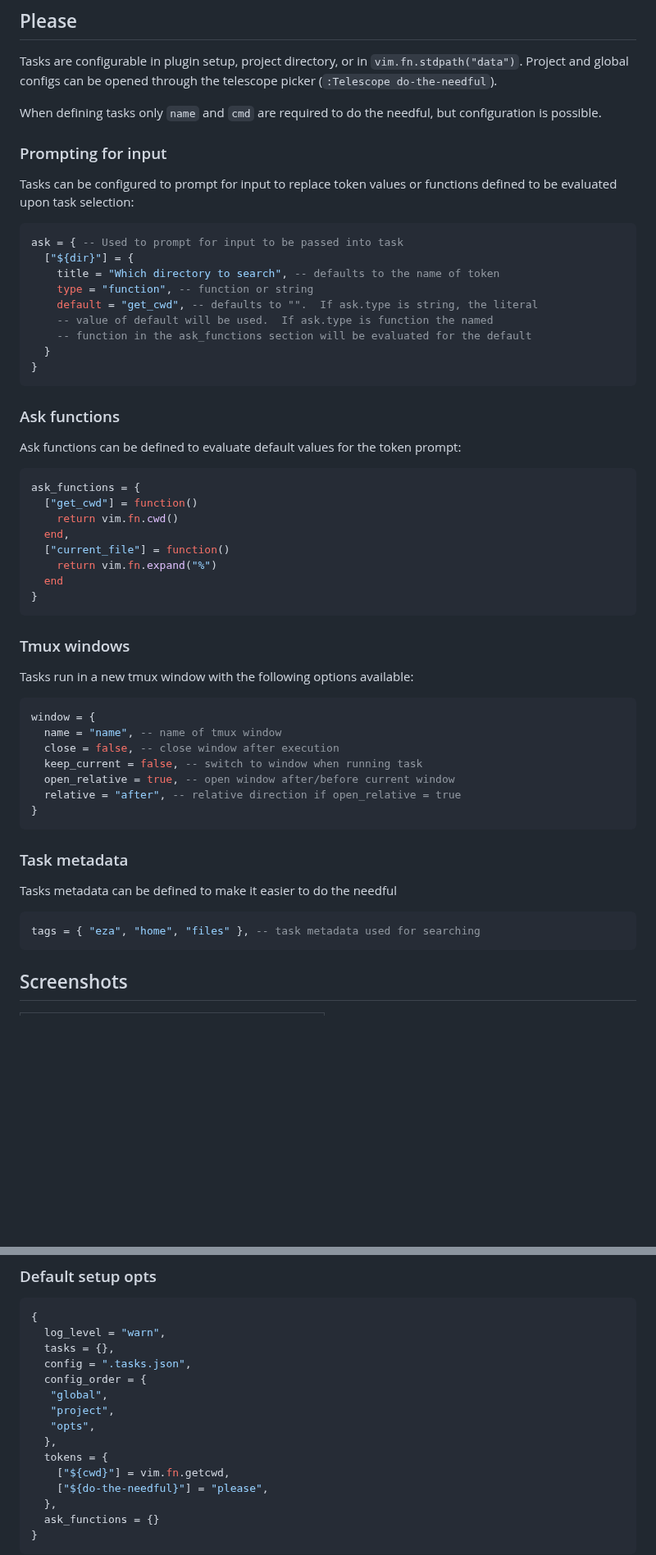
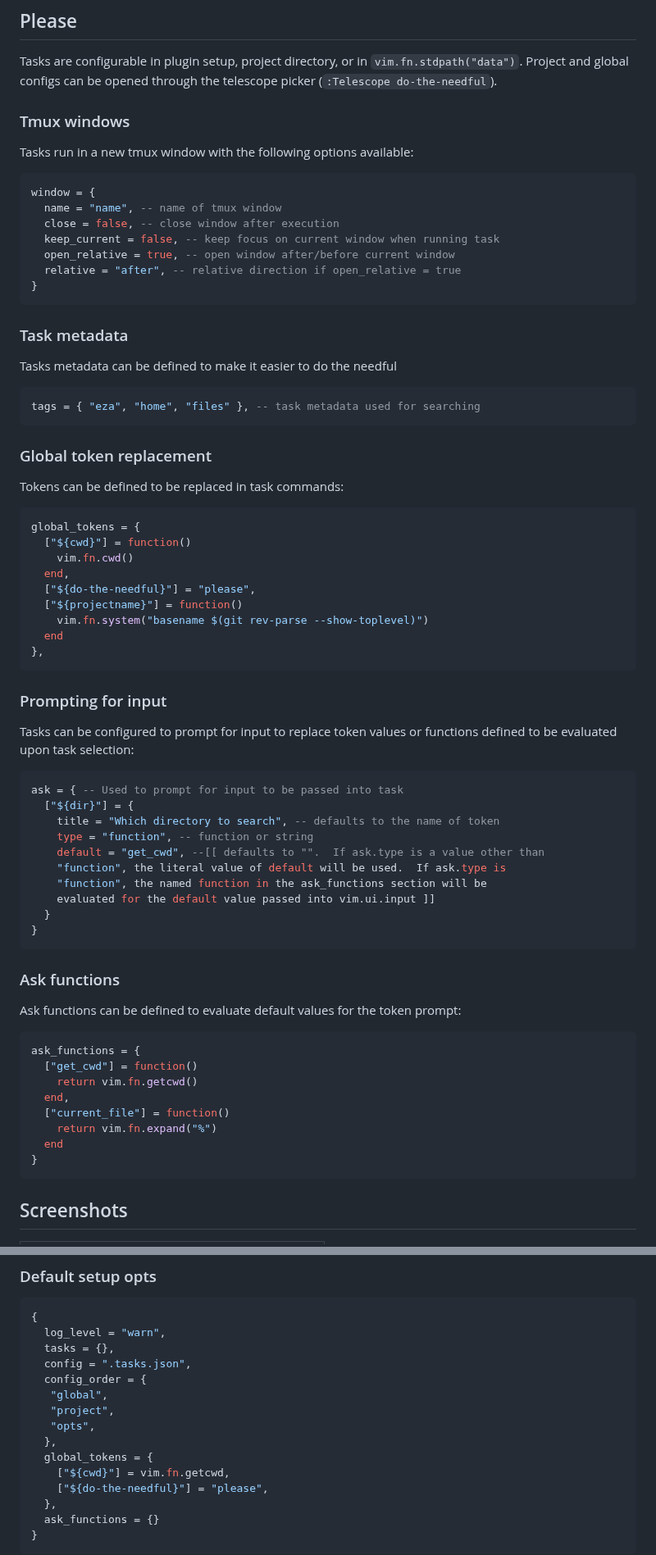
Before and after one commit to catgoose/do-the-needful.nvim, a Markdown page: README.md, 2 parts joined by grey strips. Shown at 82% size. Rendered like a GitHub page; blank space fills up the shorter version.

Commit message:
docs: updates readme

````diff
--- a/README.md
+++ b/README.md
@@ -30,8 +30,43 @@ Tasks are configurable in plugin setup, project directory, or in
 `vim.fn.stdpath("data")`. Project and global configs can be opened through
 the telescope picker (`:Telescope do-the-needful`).
 
-When defining tasks only `name` and `cmd` are required to do the needful, but
-configuration is possible.
+### Tmux windows
+
+Tasks run in a new tmux window with the following options available:
+
+```lua
+window = {
+  name = "name", -- name of tmux window
+  close = false, -- close window after execution
+  keep_current = false, -- keep focus on current window when running task
+  open_relative = true, -- open window after/before current window
+  relative = "after", -- relative direction if open_relative = true
+}
+```
+
+### Task metadata
+
+Tasks metadata can be defined to make it easier to do the needful
+
+```lua
+tags = { "eza", "home", "files" }, -- task metadata used for searching
+```
+
+### Global token replacement
+
+Tokens can be defined to be replaced in task commands:
+
+```lua
+global_tokens = {
+  ["${cwd}"] = function()
+    vim.fn.cwd()
+  end,
+  ["${do-the-needful}"] = "please",
+  ["${projectname}"] = function()
+    vim.fn.system("basename $(git rev-parse --show-toplevel)")
+  end
+},
+```
 
 ### Prompting for input
 
@@ -43,9 +78,10 @@ ask = { -- Used to prompt for input to be passed into task
   ["${dir}"] = {
     title = "Which directory to search", -- defaults to the name of token
     type = "function", -- function or string
-    default = "get_cwd", -- defaults to "".  If ask.type is string, the literal
-    -- value of default will be used.  If ask.type is function the named
-    -- function in the ask_functions section will be evaluated for the default
+    default = "get_cwd", --[[ defaults to "".  If ask.type is a value other than
+    "function", the literal value of default will be used.  If ask.type is
+    "function", the named function in the ask_functions section will be
+    evaluated for the default value passed into vim.ui.input ]]
   }
 }
 ```
@@ -57,34 +93,12 @@ Ask functions can be defined to evaluate default values for the token prompt:
 ```lua
 ask_functions = {
   ["get_cwd"] = function()
-    return vim.fn.cwd()
+    return vim.fn.getcwd()
   end,
   ["current_file"] = function()
     return vim.fn.expand("%")
   end
 }
-```
-
-### Tmux windows
-
-Tasks run in a new tmux window with the following options available:
-
-```lua
-window = {
-  name = "name", -- name of tmux window
-  close = false, -- close window after execution
-  keep_current = false, -- switch to window when running task
-  open_relative = true, -- open window after/before current window
-  relative = "after", -- relative direction if open_relative = true
-}
-```
-
-### Task metadata
-
-Tasks metadata can be defined to make it easier to do the needful
-
-```lua
-tags = { "eza", "home", "files" }, -- task metadata used for searching
 ```
 
 ## Screenshots
@@ -181,7 +211,7 @@ return {
    "project",
    "opts",
   },
-  tokens = {
+  global_tokens = {
     ["${cwd}"] = vim.fn.getcwd,
     ["${do-the-needful}"] = "please",
   },
````
Also changed, not shown: other parts of README.md (+22 -6 lines).
